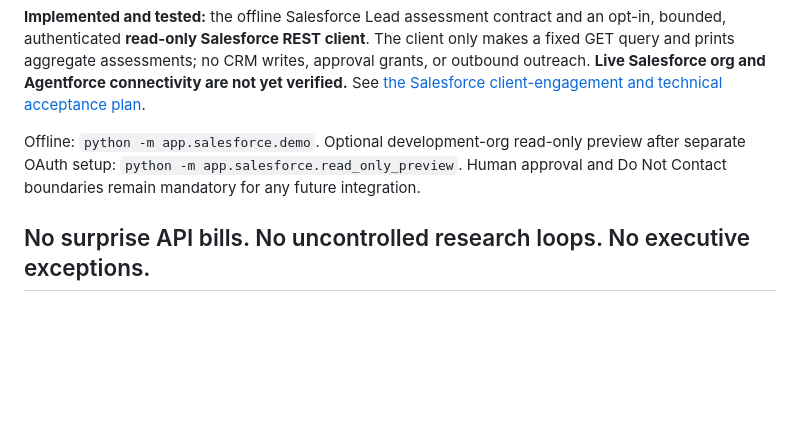
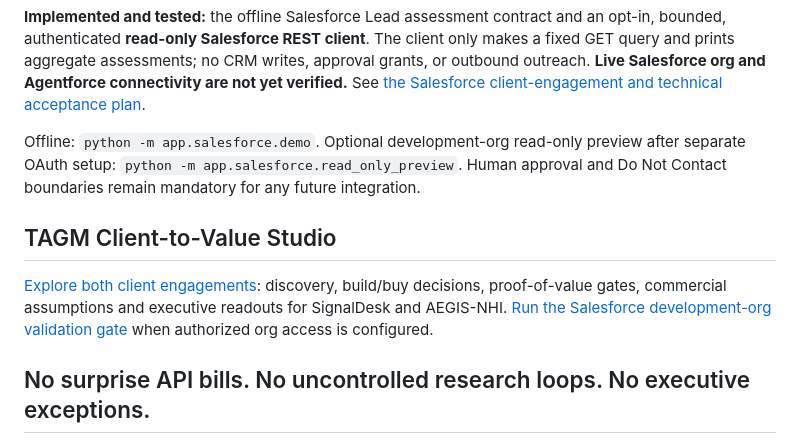
Before and after one commit to TAM-DS/SignalDesk-Acquisition-Intelligence, a Markdown page: README.md, the part around the change. GitHub-like rendering; blank space fills up the shorter version.

Commit message:
Link engagement studio and clarify Salesforce live-validation boundary

```diff
--- a/README.md
+++ b/README.md
@@ -11,6 +11,10 @@ SignalDesk is a local, single-user B2B sales-development research and review app
 **Implemented and tested:** the offline Salesforce Lead assessment contract and an opt-in, bounded, authenticated **read-only Salesforce REST client**. The client only makes a fixed GET query and prints aggregate assessments; no CRM writes, approval grants, or outbound outreach. **Live Salesforce org and Agentforce connectivity are not yet verified.** See [the Salesforce client-engagement and technical acceptance plan](docs/SALESFORCE_POV.md).
 
 Offline: `python -m app.salesforce.demo`. Optional development-org read-only preview after separate OAuth setup: `python -m app.salesforce.read_only_preview`. Human approval and Do Not Contact boundaries remain mandatory for any future integration.
+
+## TAGM Client-to-Value Studio
+
+[Explore both client engagements](docs/TAGM_CLIENT_TO_VALUE_STUDIO.md): discovery, build/buy decisions, proof-of-value gates, commercial assumptions and executive readouts for SignalDesk and AEGIS-NHI. [Run the Salesforce development-org validation gate](docs/SALESFORCE_DEV_ORG_VALIDATION.md) when authorized org access is configured.
 
 ## No surprise API bills. No uncontrolled research loops. No executive exceptions.
 
```
